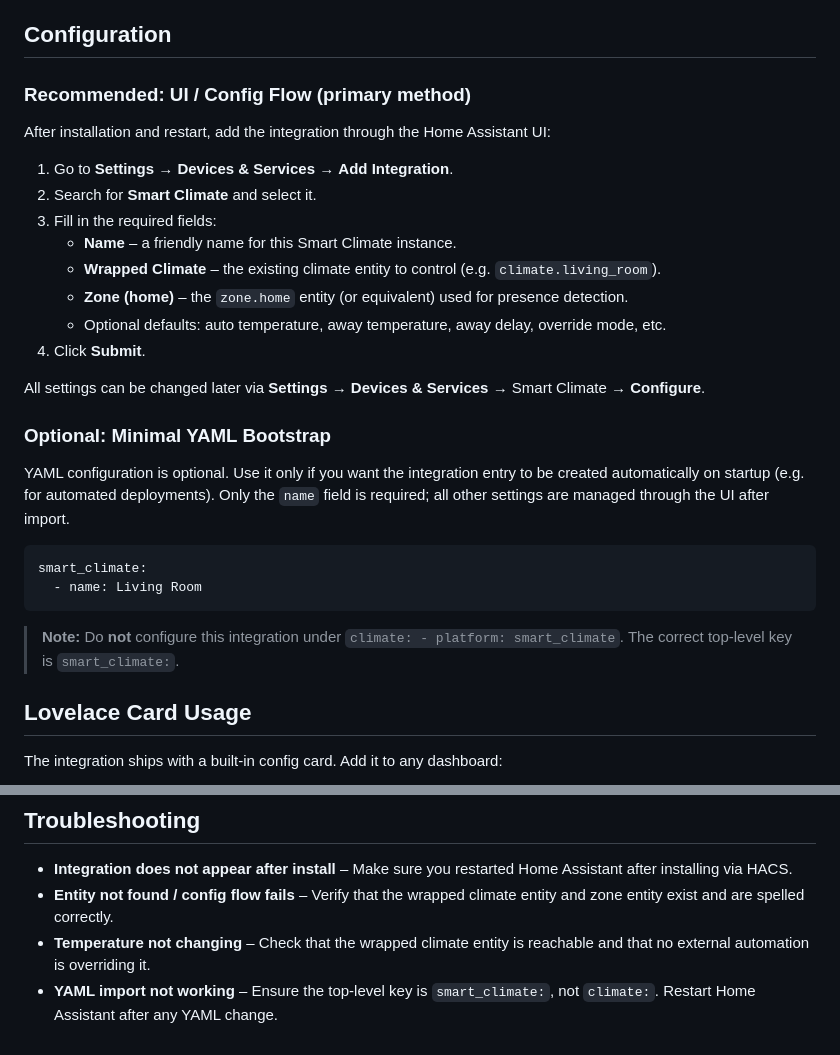
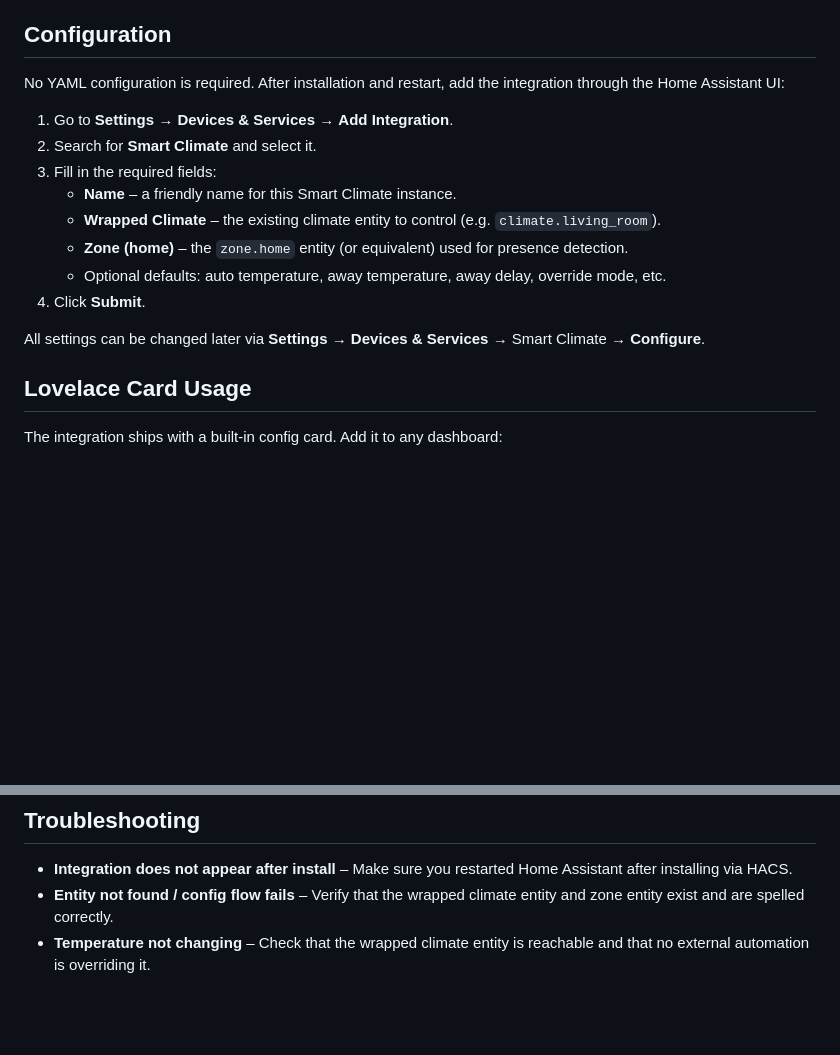
Before and after one commit to JansenDevelopment/Smart-Climate-Controller, a Markdown page: README.md, 2 parts joined by grey strips. Rendered like a GitHub page; blank space fills up the shorter version.

Commit message:
Update README: remove YAML requirement, document UI-only setup
Co-authored-by: JansenDevelopment <181745188+JansenDevelopment@users.noreply.github.com>

````diff
--- a/README.md
+++ b/README.md
@@ -11,9 +11,7 @@ A Home Assistant custom integration that wraps an existing climate entity and ad
 
 ## Configuration
 
-### Recommended: UI / Config Flow (primary method)
-
-After installation and restart, add the integration through the Home Assistant UI:
+No YAML configuration is required. After installation and restart, add the integration through the Home Assistant UI:
 
 1. Go to **Settings** → **Devices & Services** → **Add Integration**.
 2. Search for **Smart Climate** and select it.
@@ -25,17 +23,6 @@ After installation and restart, add the integration through the Home Assistant U
 4. Click **Submit**.
 
 All settings can be changed later via **Settings** → **Devices & Services** → Smart Climate → **Configure**.
-
-### Optional: Minimal YAML Bootstrap
-
-YAML configuration is optional. Use it only if you want the integration entry to be created automatically on startup (e.g. for automated deployments). Only the `name` field is required; all other settings are managed through the UI after import.
-
-```yaml
-smart_climate:
-  - name: Living Room
-```
-
-> **Note:** Do **not** configure this integration under `climate: - platform: smart_climate`. The correct top-level key is `smart_climate:`.
 
 ## Lovelace Card Usage
 
@@ -152,4 +139,3 @@ data:
 - **Integration does not appear after install** – Make sure you restarted Home Assistant after installing via HACS.
 - **Entity not found / config flow fails** – Verify that the wrapped climate entity and zone entity exist and are spelled correctly.
 - **Temperature not changing** – Check that the wrapped climate entity is reachable and that no external automation is overriding it.
-- **YAML import not working** – Ensure the top-level key is `smart_climate:`, not `climate:`. Restart Home Assistant after any YAML change.
````
